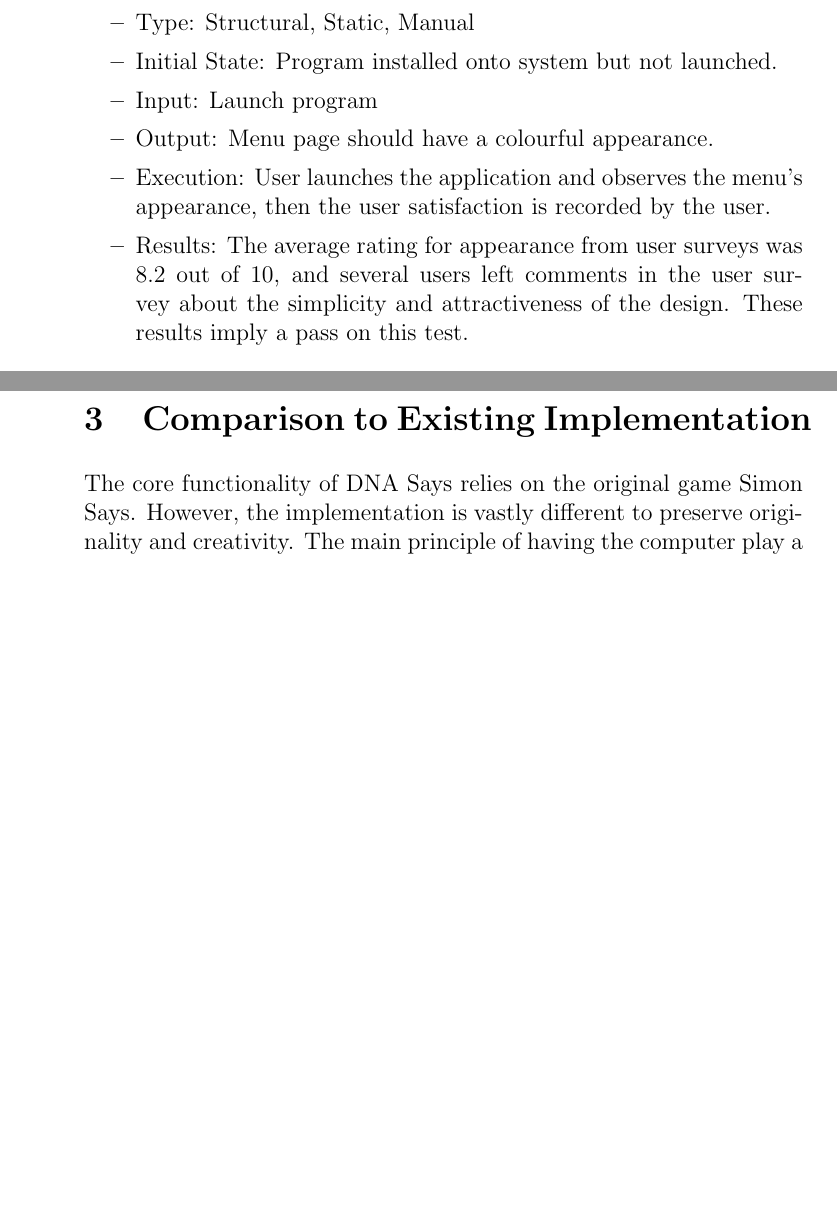
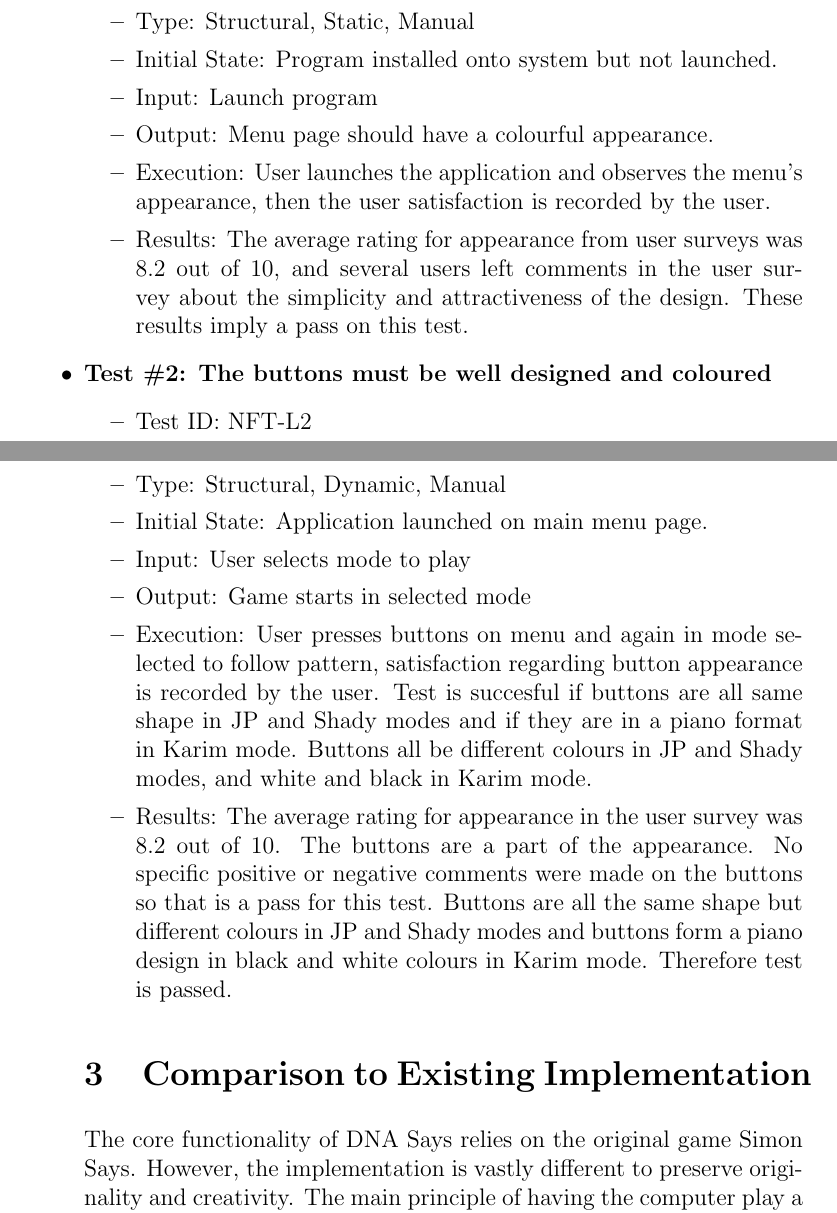
Before and after one commit to JP-Dakran/DNA_Says, a LaTeX document (Doc/TestReport/TestReport.tex): two parts of pages 11 and 12 of 18, joined at a grey line, cut so that both start at the same text, the shorter picture padded with empty space. Compiled offline with pdfLaTeX.

Commit message:
NF test 2 result added

```diff
--- a/Doc/TestReport/TestReport.tex
+++ b/Doc/TestReport/TestReport.tex
@@ -319,6 +319,17 @@ In this subsection, tests will be conducted in parallel for existing implementat
 \item Results: The average rating for appearance from user surveys was 8.2 out of 10, and several users left comments in the user survey about the simplicity and attractiveness of the design. These results imply a pass on this test.
 \end{itemize}
 
+\item \textbf{Test \#2: The buttons must be well designed and coloured}
+\begin{itemize}
+\item Test ID: NFT-L2
+\item Type: Structural, Dynamic, Manual
+\item Initial State: Application launched on main menu page.
+\item Input: User selects mode to play
+\item Output: Game starts in selected mode
+\item Execution: User presses buttons on menu and again in mode selected to follow pattern, satisfaction regarding button appearance is recorded by the user. Test is succesful if buttons are all same shape in JP and Shady modes and if they are in a piano format in Karim mode. Buttons all be different colours in JP and Shady modes, and white and black in Karim mode.
+\item Results: The average rating for appearance in the user survey was 8.2 out of 10. The buttons are a part of the appearance. No specific positive or negative comments were made on the buttons so that is a pass for this test. Buttons are all the same shape but different colours in JP and Shady modes and buttons form a piano design in black and white colours in Karim mode. Therefore test is passed.
+\end{itemize}
+
 \section{Comparison to Existing Implementation}
 
 \par The core functionality of DNA Says relies on the original game Simon Says. However, the implementation is vastly different to preserve originality and creativity. The main principle of having the computer play a specific pattern and having the user repeat it is evident in both implementations. It is how the pattern is presented that is modified in DNA Says, rather than having one mode that contains only four buttons. This is what makes DNA Says unique.
```
